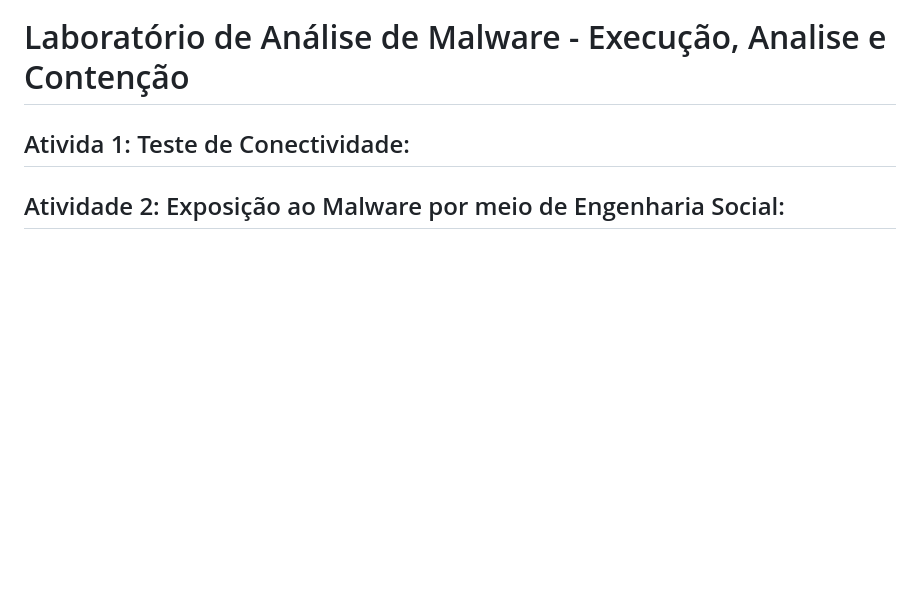
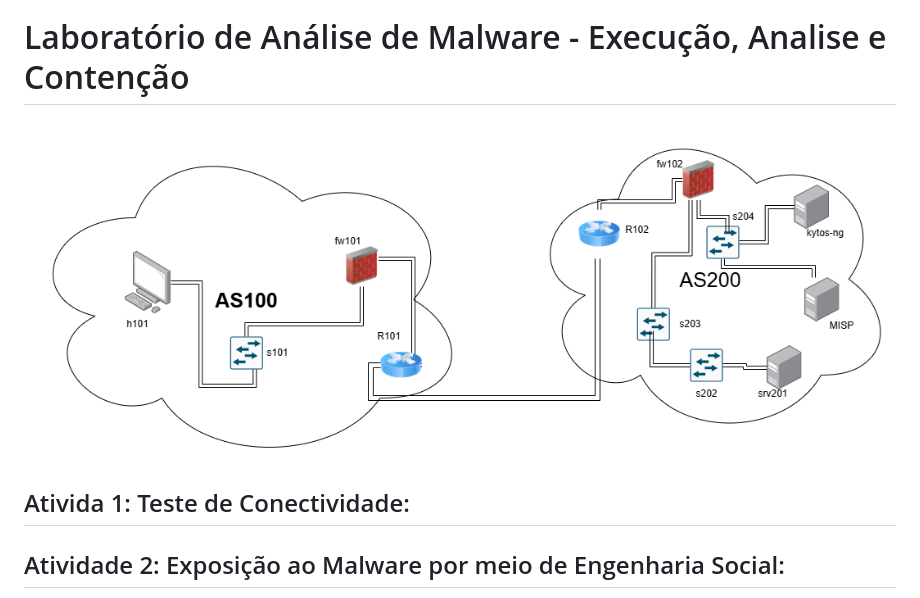
Before and after one commit to hackinsdn/labs, a Markdown page: lab_analyze_malware/README.md, the part around the change. GitHub-like rendering; blank space fills up the shorter version.

```diff
--- a/lab_analyze_malware/README.md
+++ b/lab_analyze_malware/README.md
@@ -1,4 +1,5 @@
 # Laboratório de Análise de Malware - Execução, Analise e Contenção
+![Topology](https://raw.githubusercontent.com/hackinsdn/labs/refs/heads/main/lab_analyze_malware/topology_lab_malware_reduce.png)
 
 ## Ativida 1: Teste de Conectividade:
 ## Atividade 2: Exposição ao Malware por meio de Engenharia Social:
```
